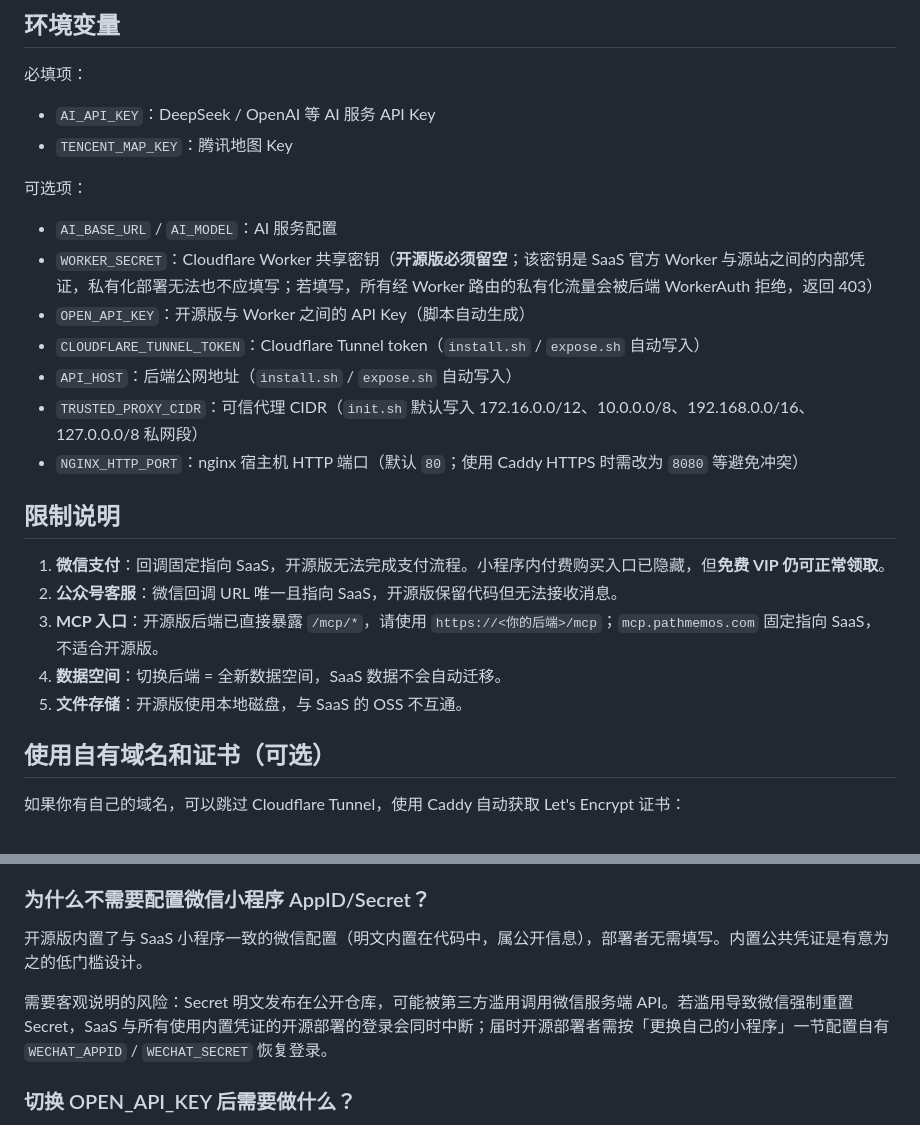
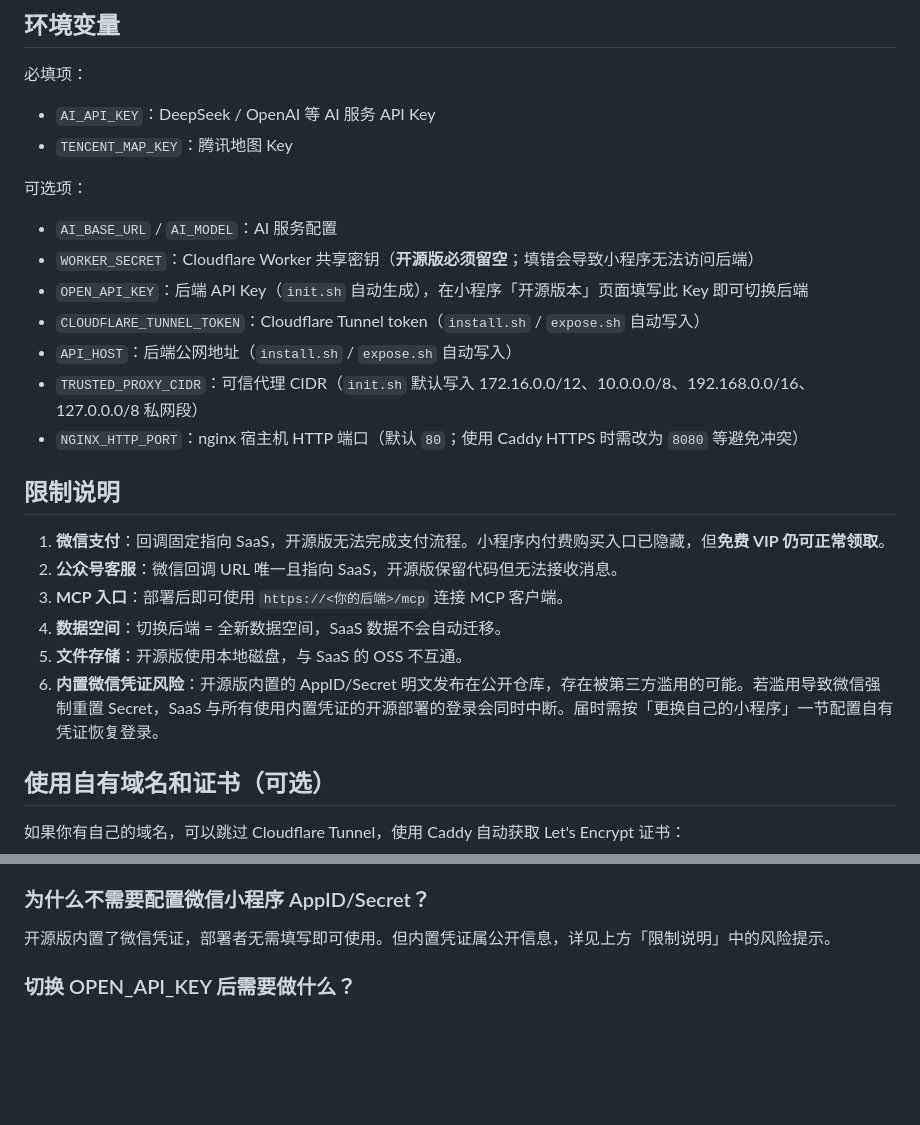
Before and after one commit to Papafeiji/pathmemos, a Markdown page: README.md, 2 parts joined by grey strips. Drawn GitHub-style; blank space fills up the shorter version.

Commit message:
release: sync from main @2d877950

```diff
--- a/README.md
+++ b/README.md
@@ -70,8 +70,8 @@ cd pathmemos
 可选项：
 
 - `AI_BASE_URL` / `AI_MODEL`：AI 服务配置
-- `WORKER_SECRET`：Cloudflare Worker 共享密钥（**开源版必须留空**；该密钥是 SaaS 官方 Worker 与源站之间的内部凭证，私有化部署无法也不应填写；若填写，所有经 Worker 路由的私有化流量会被后端 WorkerAuth 拒绝，返回 403）
-- `OPEN_API_KEY`：开源版与 Worker 之间的 API Key（脚本自动生成）
+- `WORKER_SECRET`：Cloudflare Worker 共享密钥（**开源版必须留空**；填错会导致小程序无法访问后端）
+- `OPEN_API_KEY`：后端 API Key（`init.sh` 自动生成），在小程序「开源版本」页面填写此 Key 即可切换后端
 - `CLOUDFLARE_TUNNEL_TOKEN`：Cloudflare Tunnel token（`install.sh` / `expose.sh` 自动写入）
 - `API_HOST`：后端公网地址（`install.sh` / `expose.sh` 自动写入）
 - `TRUSTED_PROXY_CIDR`：可信代理 CIDR（`init.sh` 默认写入 172.16.0.0/12、10.0.0.0/8、192.168.0.0/16、127.0.0.0/8 私网段）
@@ -81,9 +81,10 @@ cd pathmemos
 
 1. **微信支付**：回调固定指向 SaaS，开源版无法完成支付流程。小程序内付费购买入口已隐藏，但**免费 VIP 仍可正常领取**。
 2. **公众号客服**：微信回调 URL 唯一且指向 SaaS，开源版保留代码但无法接收消息。
-3. **MCP 入口**：开源版后端已直接暴露 `/mcp/*`，请使用 `https://<你的后端>/mcp`；`mcp.pathmemos.com` 固定指向 SaaS，不适合开源版。
+3. **MCP 入口**：部署后即可使用 `https://<你的后端>/mcp` 连接 MCP 客户端。
 4. **数据空间**：切换后端 = 全新数据空间，SaaS 数据不会自动迁移。
 5. **文件存储**：开源版使用本地磁盘，与 SaaS 的 OSS 不互通。
+6. **内置微信凭证风险**：开源版内置的 AppID/Secret 明文发布在公开仓库，存在被第三方滥用的可能。若滥用导致微信强制重置 Secret，SaaS 与所有使用内置凭证的开源部署的登录会同时中断。届时需按「更换自己的小程序」一节配置自有凭证恢复登录。
 
 ## 使用自有域名和证书（可选）
 
@@ -132,9 +133,7 @@ docker compose --profile https up -d caddy
 
 ### 为什么不需要配置微信小程序 AppID/Secret？
 
-开源版内置了与 SaaS 小程序一致的微信配置（明文内置在代码中，属公开信息），部署者无需填写。内置公共凭证是有意为之的低门槛设计。
-
-需要客观说明的风险：Secret 明文发布在公开仓库，可能被第三方滥用调用微信服务端 API。若滥用导致微信强制重置 Secret，SaaS 与所有使用内置凭证的开源部署的登录会同时中断；届时开源部署者需按「更换自己的小程序」一节配置自有 `WECHAT_APPID` / `WECHAT_SECRET` 恢复登录。
+开源版内置了微信凭证，部署者无需填写即可使用。但内置凭证属公开信息，详见上方「限制说明」中的风险提示。
 
 ### 切换 OPEN_API_KEY 后需要做什么？
 
```
